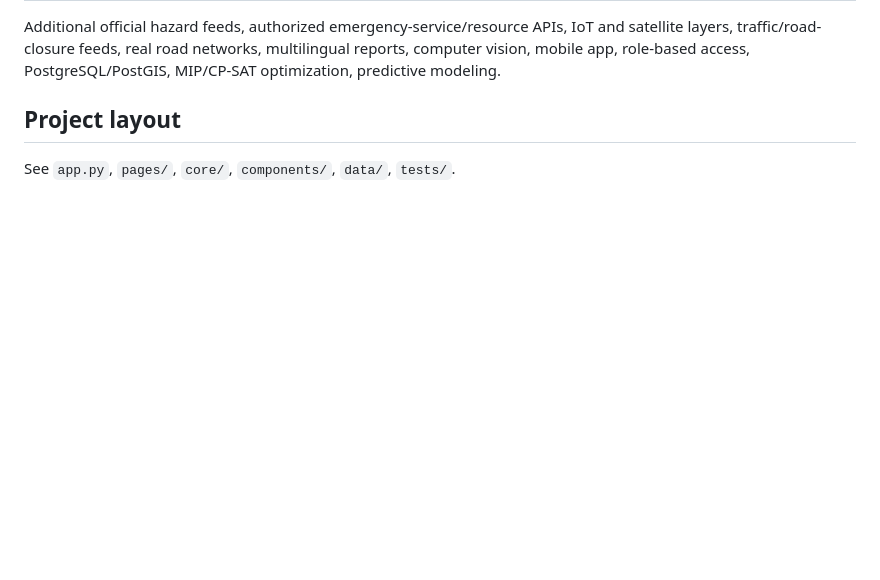
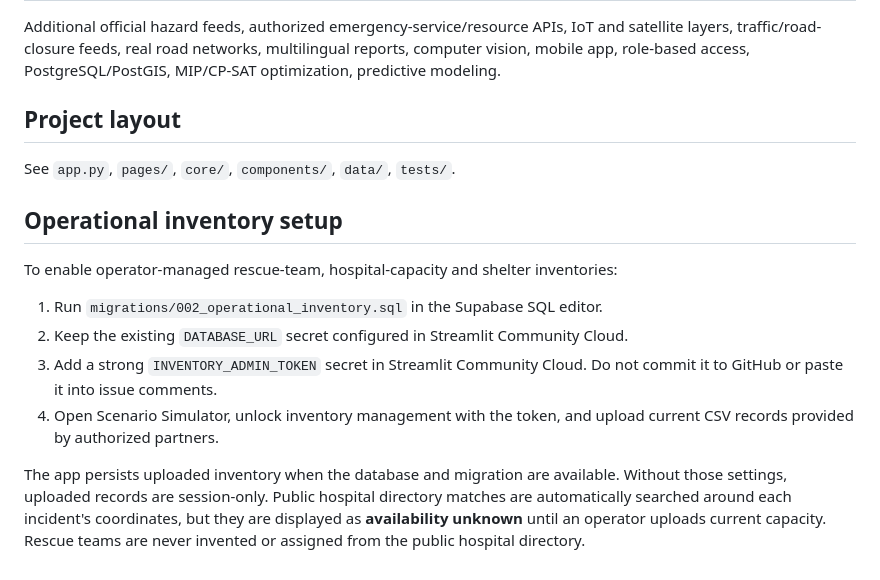
Before and after one commit to SuhaniSV/disaster-management-system, a Markdown page: README.md, the part around the change. Drawn GitHub-style; blank space fills up the shorter version.

Commit message:
Document secure operational inventory deployment steps

```diff
--- a/README.md
+++ b/README.md
@@ -158,3 +158,15 @@ Additional official hazard feeds, authorized emergency-service/resource APIs, Io
 ## Project layout
 
 See `app.py`, `pages/`, `core/`, `components/`, `data/`, `tests/`.
+
+
+## Operational inventory setup
+
+To enable operator-managed rescue-team, hospital-capacity and shelter inventories:
+
+1. Run `migrations/002_operational_inventory.sql` in the Supabase SQL editor.
+2. Keep the existing `DATABASE_URL` secret configured in Streamlit Community Cloud.
+3. Add a strong `INVENTORY_ADMIN_TOKEN` secret in Streamlit Community Cloud. Do not commit it to GitHub or paste it into issue comments.
+4. Open Scenario Simulator, unlock inventory management with the token, and upload current CSV records provided by authorized partners.
+
+The app persists uploaded inventory when the database and migration are available. Without those settings, uploaded records are session-only. Public hospital directory matches are automatically searched around each incident's coordinates, but they are displayed as **availability unknown** until an operator uploads current capacity. Rescue teams are never invented or assigned from the public hospital directory.
```
